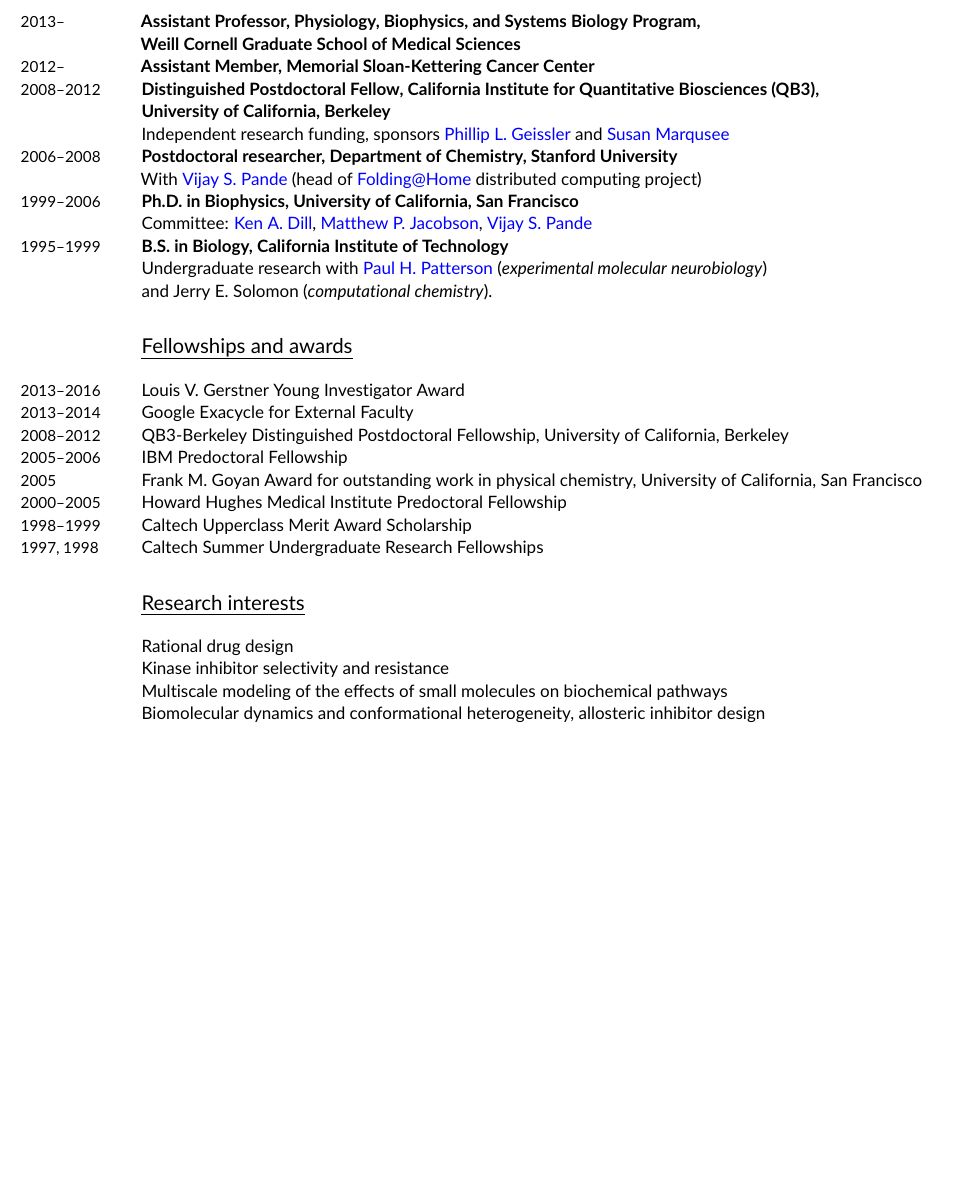
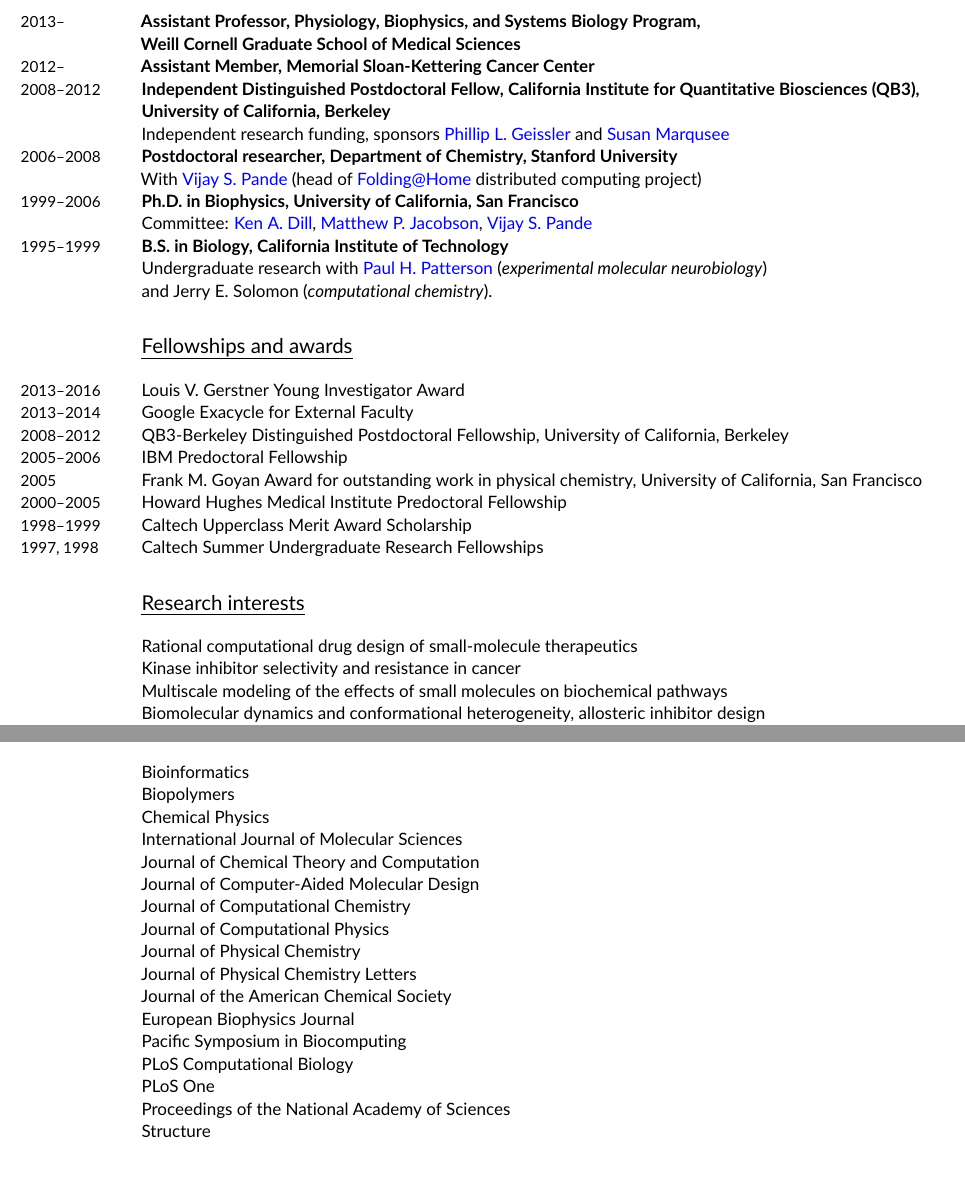
Before and after one commit to jchodera/latex-cv, a LaTeX CV (CV.tex): part of page 1 of 7 before the commit and two parts of pages 1 and 8 of 8 after it, the two joined at a grey line, cut so that both start at the same text, the shorter picture padded with empty space. Compiled offline with pdfLaTeX.

Commit message:
Updated things!

```diff
--- a/CV.tex
+++ b/CV.tex
@@ -156,7 +156,7 @@ New York, NY 10065}
 \noindent\years{2013--}{\bf Assistant Professor, Physiology, Biophysics, and Systems Biology Program,\\
 Weill Cornell Graduate School of Medical Sciences}\\
 \noindent\years{2012--}{\bf Assistant Member, Memorial Sloan-Kettering Cancer Center}\\
-\noindent\years{2008--2012}{\bf Distinguished Postdoctoral Fellow, California Institute for Quantitative Biosciences (QB3),\\
+\noindent\years{2008--2012}{\bf Independent Distinguished Postdoctoral Fellow, California Institute for Quantitative Biosciences (QB3),\\
 University of California, Berkeley}\\
 Independent research funding, sponsors \href{http://chem.berkeley.edu/faculty/geissler/index.php}{Phillip L. Geissler} and \href{http://zebra.berkeley.edu/}{Susan Marqusee} \\
 %\noindent\years{2011--2012}{\bf \href{http://research.google.com/university/exacycle_program.html}{Google Exacycle Visiting Faculty}} \\
@@ -182,8 +182,8 @@ Undergraduate research with \href{http://www.its.caltech.edu/~phplab/phplab.html
 
 \section*{Research interests}
 
-\noindent{Rational drug design}\\
-\noindent{Kinase inhibitor selectivity and resistance}\\
+\noindent{Rational computational drug design of small-molecule therapeutics}\\
+\noindent{Kinase inhibitor selectivity and resistance in cancer}\\
 \noindent{Multiscale modeling of the effects of small molecules on biochemical pathways}\\
 \noindent{Biomolecular dynamics and conformational heterogeneity, allosteric inhibitor design}\\
 \noindent{Error and uncertainty in biophysical measurements}\\
@@ -496,41 +496,41 @@ Google Scholar statistics: \href{http://goo.gl/qO0JW}{http://goo.gl/qO0JW}\\
 
 \noindent\years{\scshape Nov 2013--}Schr\"{o}dinger, LLC
 
-%\section*{Peer reviewer for journals}
-%
-%Bioinformatics
-%
-%Biopolymers
-%
-%Chemical Physics
-%
-%International Journal of Molecular Sciences
-%
-%Journal of Chemical Theory and Computation
-%
-%Journal of Computer-Aided Molecular Design
-%
-%Journal of Computational Chemistry
-%
-%Journal of Computational Physics
-%
-%Journal of Physical Chemistry
-%
-%Journal of Physical Chemistry Letters
-%
-%Journal of the American Chemical Society
-%
-%European Biophysics Journal
-%
-%Pacific Symposium in Biocomputing
-%
-%PLoS Computational Biology
-%
-%PLoS One
-%
-%Proceedings of the National Academy of Sciences
-%
-%Structure
+\section*{Peer reviewer for scientific journals}
+
+Bioinformatics
+
+Biopolymers
+
+Chemical Physics
+
+International Journal of Molecular Sciences
+
+Journal of Chemical Theory and Computation
+
+Journal of Computer-Aided Molecular Design
+
+Journal of Computational Chemistry
+
+Journal of Computational Physics
+
+Journal of Physical Chemistry
+
+Journal of Physical Chemistry Letters
+
+Journal of the American Chemical Society
+
+European Biophysics Journal
+
+Pacific Symposium in Biocomputing
+
+PLoS Computational Biology
+
+PLoS One
+
+Proceedings of the National Academy of Sciences
+
+Structure
 
 \vfill{}
 \hrulefill
```
Also changed, not shown: CV.pdf, thumbnails/alanine-dipeptide-2dpmf.jpg (added), thumbnails/alanine-dipeptide.jpg (added), thumbnails/moped.jpg (added), thumbnails/odcase.jpg (added), CV.tex (2 more changed lines).
